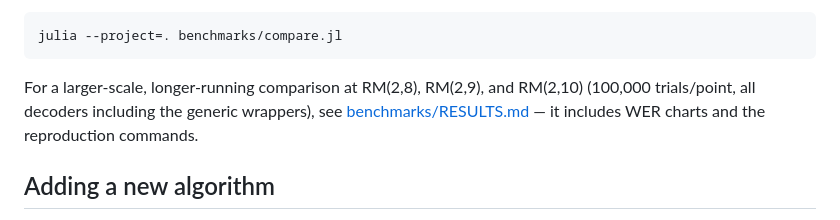
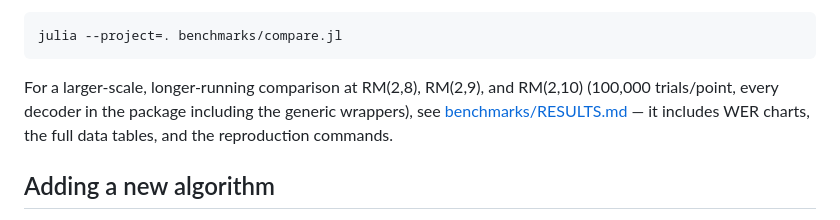
Before and after one commit to ayarodionov/ReedMuller.jl, a Markdown page: README.md, the part around the change. Rendered like a GitHub page.

Commit message:
Tweak README's RESULTS.md pointer to reflect the full current decoder set
Co-Authored-By: Claude Fable 5 <noreply@anthropic.com>

````diff
--- a/README.md
+++ b/README.md
@@ -108,9 +108,10 @@ julia --project=. benchmarks/compare.jl
 ```
 
 For a larger-scale, longer-running comparison at RM(2,8), RM(2,9), and
-RM(2,10) (100,000 trials/point, all decoders including the generic
-wrappers), see [benchmarks/RESULTS.md](benchmarks/RESULTS.md) — it
-includes WER charts and the reproduction commands.
+RM(2,10) (100,000 trials/point, every decoder in the package including
+the generic wrappers), see [benchmarks/RESULTS.md](benchmarks/RESULTS.md)
+— it includes WER charts, the full data tables, and the reproduction
+commands.
 
 ## Adding a new algorithm
 
````
